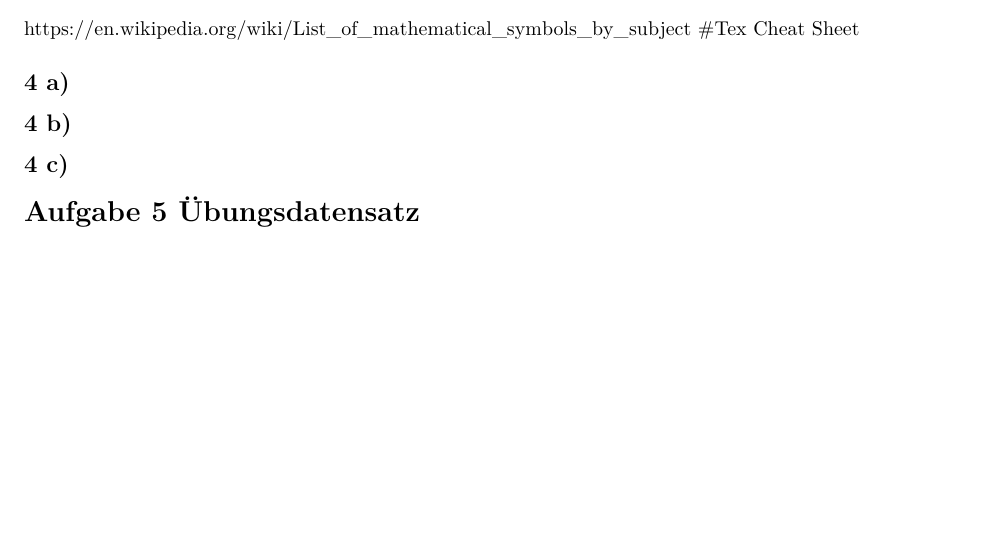
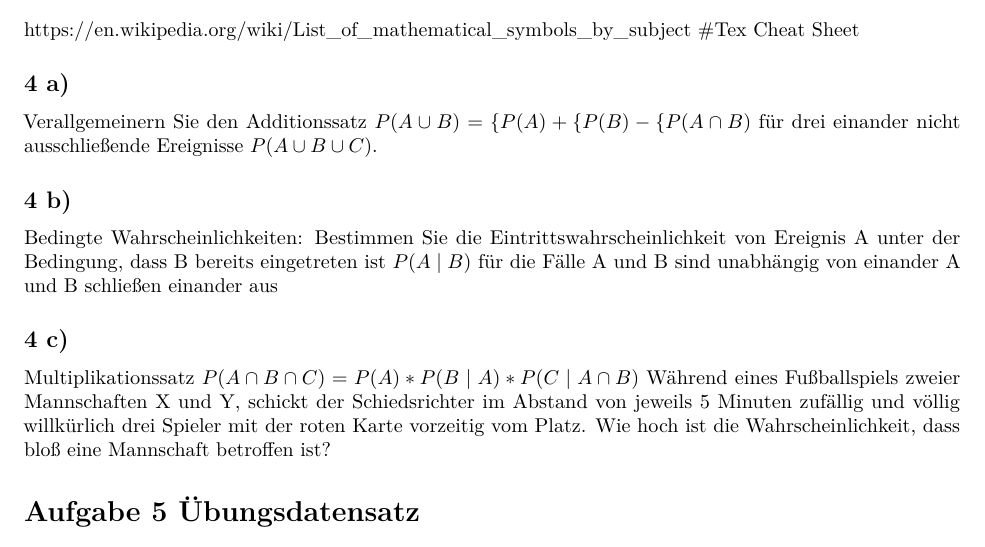
Before and after one commit to pierremayer94/CAU_Geostatistik, an R Markdown document (Aufgabe_2/z02_Geostatistik_s20_Gr01.Rmd): part of page 1 of 3 before the commit and part of page 1 of 4 after it, cut so that both start at the same text, the shorter picture padded with empty space. Rendered offline with R 4.5, knitr and Pandoc, then LaTeX, with nearby package versions; a font, style sheet, LaTeX package, included part or bibliography that could not be used is replaced or left out; common packages that the code uses without loading them are loaded.

Commit message:
Update z02_Geostatistik_s20_Gr01.Rmd

```diff
--- a/Aufgabe_2/z02_Geostatistik_s20_Gr01.Rmd
+++ b/Aufgabe_2/z02_Geostatistik_s20_Gr01.Rmd
@@ -2,7 +2,6 @@
 title: "Aufgabenzettel 02"
 author: "Gruppe 01"
 date: "04.05.2020"
-bibliography: bibliography.bib
 output:
   pdf_document: default
 ---
@@ -20,10 +19,22 @@ knitr::opts_chunk$set(echo = TRUE)
 <https://en.wikipedia.org/wiki/List_of_mathematical_symbols_by_subject> #Tex Cheat Sheet
 
 ## 4 a)
+Verallgemeinern Sie den Additionssatz ${P}(A\cup B) = \{P}(A) + \{P}(B) - \{P}(A\cap B)$ für drei einander nicht ausschließende Ereignisse ${P}(A \cup B \cup C)$.
 
 ## 4 b)
+Bedingte Wahrscheinlichkeiten: Bestimmen Sie die Eintrittswahrscheinlichkeit von Ereignis A unter der Bedingung, dass B bereits eingetreten ist
+${P}(A \mid B)$
+für die Fälle
+A und B sind unabhängig von einander
+A und B schließen einander aus
 
 ## 4 c)
+Multiplikationssatz
+${P}(A \cap B \cap C) = {P}(A) * {P}(B \mid A) * P(C \mid A \cap B)$
+Während eines Fußballspiels zweier Mannschaften X und Y,
+schickt der Schiedsrichter im Abstand von jeweils 5 Minuten zufällig
+und völlig willkürlich drei Spieler mit der roten Karte vorzeitig vom Platz.
+Wie hoch ist die Wahrscheinlichkeit, dass bloß eine Mannschaft betroffen ist?
 
 
 # Aufgabe 5 Übungsdatensatz
```
